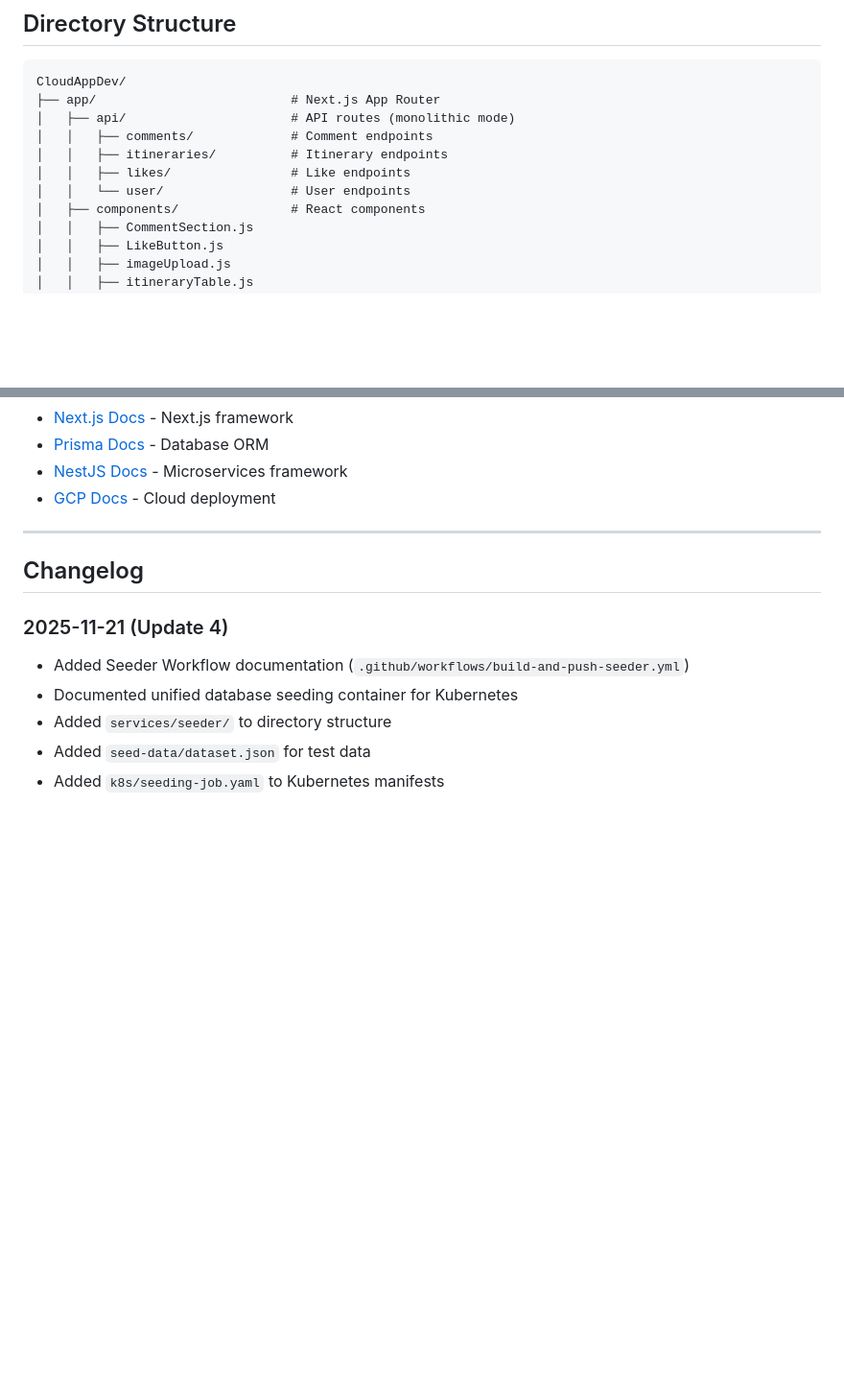
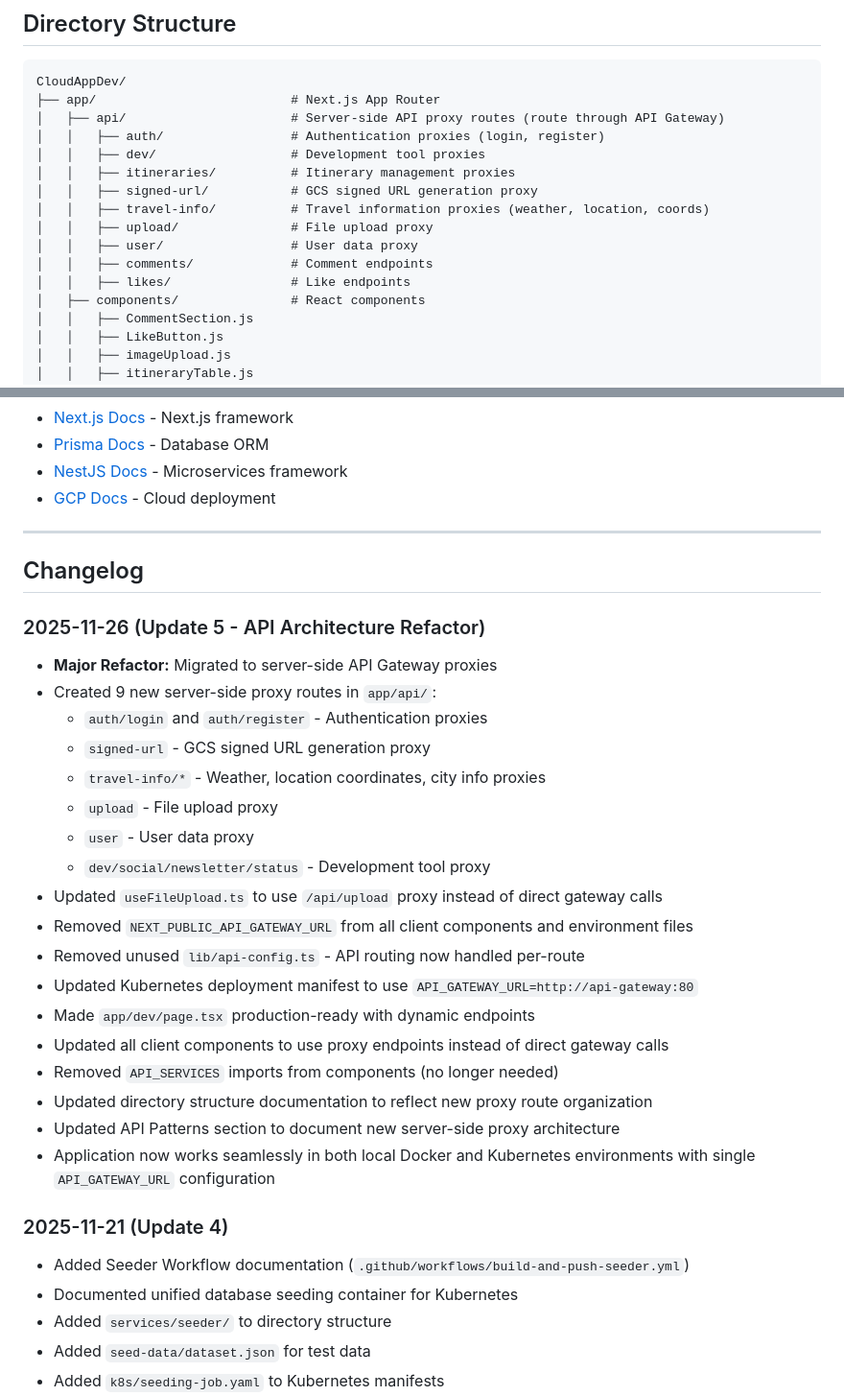
Before and after one commit to CloudAppDevProject/CloudAppDev, a Markdown page: CLAUDE.md, 2 parts joined by grey strips. Shown at 96% size. Drawn GitHub-style; blank space fills up the shorter version.

````diff
--- a/CLAUDE.md
+++ b/CLAUDE.md
@@ -348,11 +348,16 @@ kubectl logs job/cloudappdev-seeder
 ```
 CloudAppDev/
 ├── app/                          # Next.js App Router
-│   ├── api/                      # API routes (monolithic mode)
+│   ├── api/                      # Server-side API proxy routes (route through API Gateway)
+│   │   ├── auth/                 # Authentication proxies (login, register)
+│   │   ├── dev/                  # Development tool proxies
+│   │   ├── itineraries/          # Itinerary management proxies
+│   │   ├── signed-url/           # GCS signed URL generation proxy
+│   │   ├── travel-info/          # Travel information proxies (weather, location, coords)
+│   │   ├── upload/               # File upload proxy
+│   │   ├── user/                 # User data proxy
 │   │   ├── comments/             # Comment endpoints
-│   │   ├── itineraries/          # Itinerary endpoints
 │   │   ├── likes/                # Like endpoints
-│   │   └── user/                 # User endpoints
 │   ├── components/               # React components
 │   │   ├── CommentSection.js
 │   │   ├── LikeButton.js
@@ -1429,6 +1454,27 @@ Based on the current implementation status, here are the remaining tasks to comp
 
 ## Changelog
 
+### 2025-11-26 (Update 5 - API Architecture Refactor)
+
+- **Major Refactor:** Migrated to server-side API Gateway proxies
+- Created 9 new server-side proxy routes in `app/api/`:
+  - `auth/login` and `auth/register` - Authentication proxies
+  - `signed-url` - GCS signed URL generation proxy
+  - `travel-info/*` - Weather, location coordinates, city info proxies
+  - `upload` - File upload proxy
+  - `user` - User data proxy
+  - `dev/social/newsletter/status` - Development tool proxy
+- Updated `useFileUpload.ts` to use `/api/upload` proxy instead of direct gateway calls
+- Removed `NEXT_PUBLIC_API_GATEWAY_URL` from all client components and environment files
+- Removed unused `lib/api-config.ts` - API routing now handled per-route
+- Updated Kubernetes deployment manifest to use `API_GATEWAY_URL=http://api-gateway:80`
+- Made `app/dev/page.tsx` production-ready with dynamic endpoints
+- Updated all client components to use proxy endpoints instead of direct gateway calls
+- Removed `API_SERVICES` imports from components (no longer needed)
+- Updated directory structure documentation to reflect new proxy route organization
+- Updated API Patterns section to document new server-side proxy architecture
+- Application now works seamlessly in both local Docker and Kubernetes environments with single `API_GATEWAY_URL` configuration
+
 ### 2025-11-21 (Update 4)
 
 - Added Seeder Workflow documentation (`.github/workflows/build-and-push-seeder.yml`)
````
Also changed, not shown: other parts of CLAUDE.md (+47 -27 lines).
